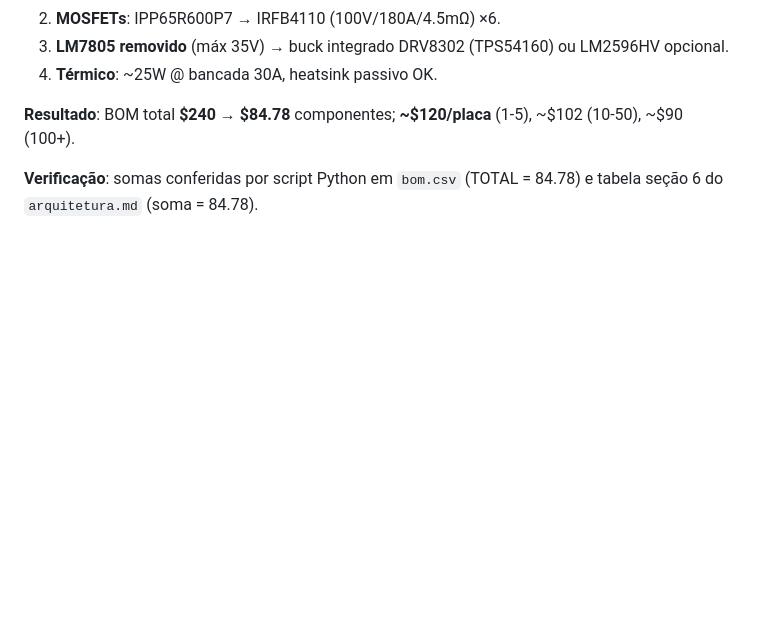
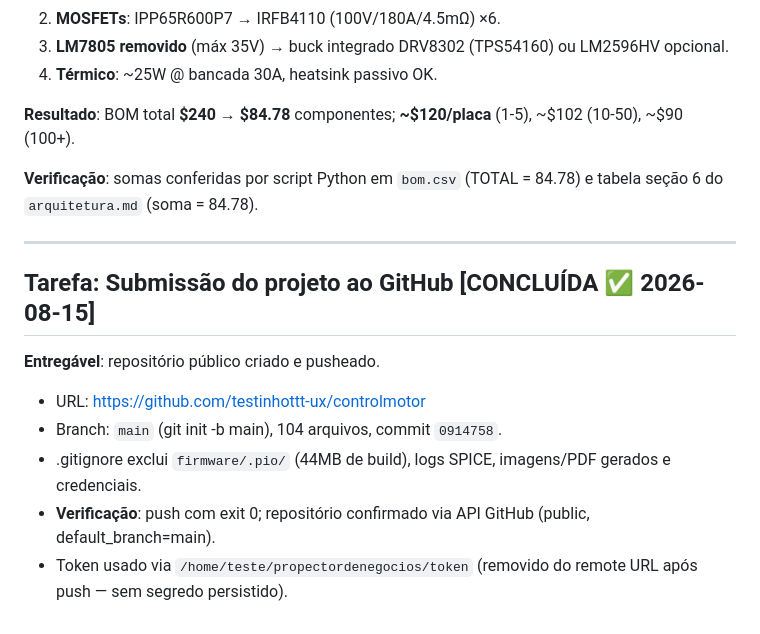
Before and after one commit to testinhottt-ux/controlmotor, a Markdown page: progresso.md, the part around the change. Rendered like a GitHub page; blank space fills up the shorter version.

Commit message:
docs: registrar submissão do projeto ao GitHub

```diff
--- a/progresso.md
+++ b/progresso.md
@@ -191,3 +191,14 @@ ls gerbers/*.gbr | wc -l  # ≥ 10 (layer F.Cu, B.Cu, F.Mask, B.Mask, etc)
 **Resultado**: BOM total **$240 → $84.78** componentes; **~$120/placa** (1-5), ~$102 (10-50), ~$90 (100+).
 
 **Verificação**: somas conferidas por script Python em `bom.csv` (TOTAL = 84.78) e tabela seção 6 do `arquitetura.md` (soma = 84.78).
+
+---
+
+## Tarefa: Submissão do projeto ao GitHub [CONCLUÍDA ✅ 2026-08-15]
+
+**Entregável**: repositório público criado e pusheado.
+- URL: https://github.com/testinhottt-ux/controlmotor
+- Branch: `main` (git init -b main), 104 arquivos, commit `0914758`.
+- .gitignore exclui `firmware/.pio/` (44MB de build), logs SPICE, imagens/PDF gerados e credenciais.
+- **Verificação**: push com exit 0; repositório confirmado via API GitHub (public, default_branch=main).
+- Token usado via `/home/teste/propectordenegocios/token` (removido do remote URL após push — sem segredo persistido).
```
